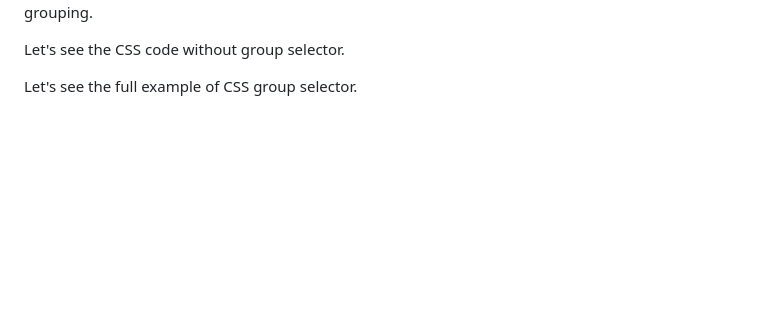
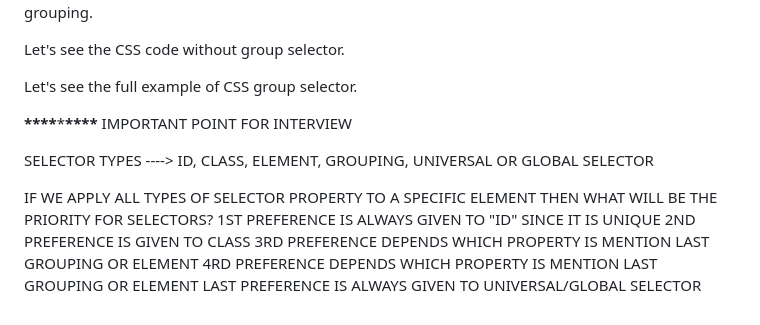
Before and after one commit to besttechaj/Qspider-Html-Tutorials, a Markdown page: Notes/lec_04_Selectors_and_its_types/selectors.md, the part around the change. GitHub-like rendering; blank space fills up the shorter version.

Commit message:
CSS SELECTOR'S HIGHER PREFERENCE RANKING

```diff
--- a/Notes/lec_04_Selectors_and_its_types/selectors.md
+++ b/Notes/lec_04_Selectors_and_its_types/selectors.md
@@ -173,3 +173,14 @@ h1, h2, p {
 <p>This is a paragraph.</p>
 </body>
 </html>   -->
+
+**\*\*\*\***\***\*\*\*\*** IMPORTANT POINT FOR INTERVIEW
+
+SELECTOR TYPES ----> ID, CLASS, ELEMENT, GROUPING, UNIVERSAL OR GLOBAL SELECTOR
+
+IF WE APPLY ALL TYPES OF SELECTOR PROPERTY TO A SPECIFIC ELEMENT THEN WHAT WILL BE THE PRIORITY FOR SELECTORS?
+1ST PREFERENCE IS ALWAYS GIVEN TO "ID" SINCE IT IS UNIQUE
+2ND PREFERENCE IS GIVEN TO CLASS
+3RD PREFERENCE DEPENDS WHICH PROPERTY IS MENTION LAST GROUPING OR ELEMENT
+4RD PREFERENCE DEPENDS WHICH PROPERTY IS MENTION LAST GROUPING OR ELEMENT
+LAST PREFERENCE IS ALWAYS GIVEN TO UNIVERSAL/GLOBAL SELECTOR
```
